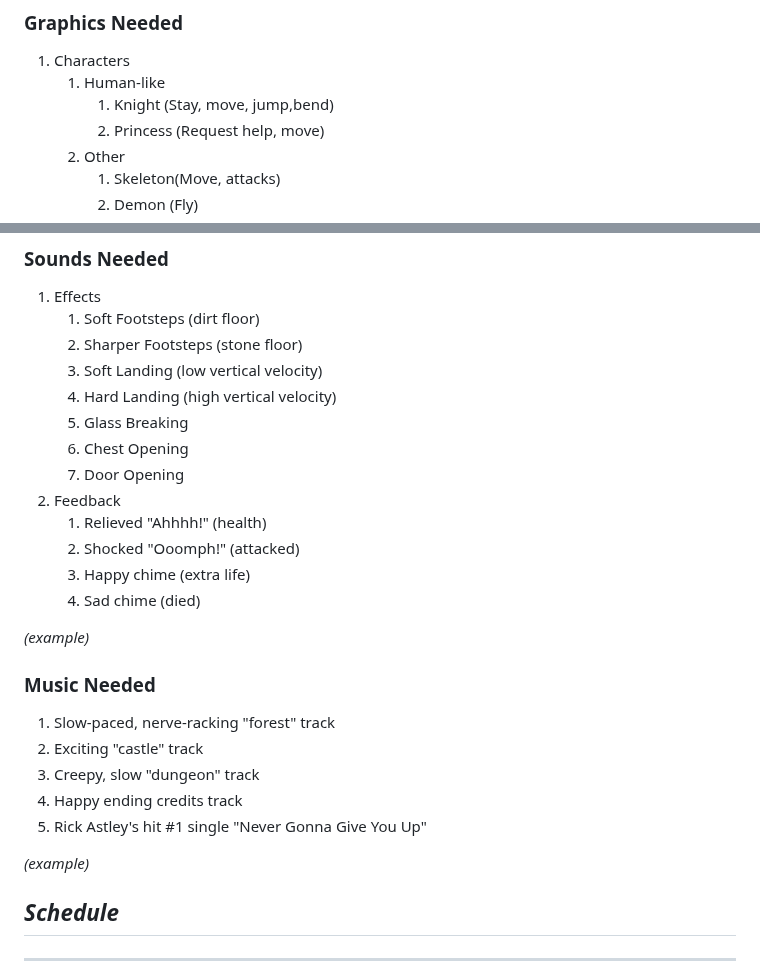
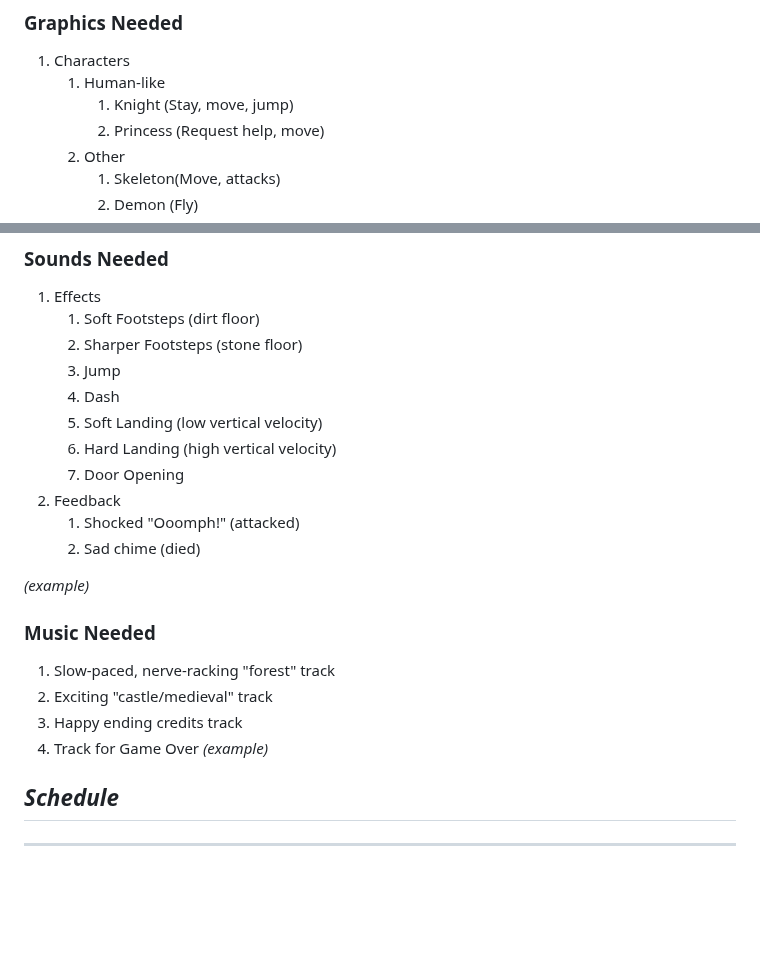
Before and after one commit to Santiago-Coronado/Jump_King_Team, a Markdown page: Videojuego/GDD_Template.md, 2 parts joined by grey strips. Drawn GitHub-style; blank space fills up the shorter version.

```diff
--- a/Videojuego/GDD_Template.md
+++ b/Videojuego/GDD_Template.md
@@ -265,7 +265,7 @@ The characters will have a pixel-y design with attack, movement and death animat
 
 1. Characters
     1. Human-like
-        1.	Knight (Stay, move, jump,bend)
+        1.	Knight (Stay, move, jump)
         2.	Princess (Request help, move)
     2.	Other
         1.	Skeleton(Move, attacks)
@@ -304,27 +304,23 @@ Stylistically, what kind of sound effects are you looking for? Do you want to ex
 1. Effects
     1. Soft Footsteps (dirt floor)
     2. Sharper Footsteps (stone floor)
-    3. Soft Landing (low vertical velocity)
-    4. Hard Landing (high vertical velocity)
-    5. Glass Breaking
-    6. Chest Opening
+    3. Jump
+    4. Dash
+    5. Soft Landing (low vertical velocity)
+    6. Hard Landing (high vertical velocity)
     7. Door Opening
 2. Feedback
-    1. Relieved &quot;Ahhhh!&quot; (health)
-    2. Shocked &quot;Ooomph!&quot; (attacked)
-    3. Happy chime (extra life)
-    4. Sad chime (died)
+    1. Shocked &quot;Ooomph!&quot; (attacked)
+    3. Sad chime (died)
 
 _(example)_
 
 ### **Music Needed**
 
 1. Slow-paced, nerve-racking &quot;forest&quot; track
-2. Exciting &quot;castle&quot; track
-3. Creepy, slow &quot;dungeon&quot; track
-4. Happy ending credits track
-5. Rick Astley&#39;s hit #1 single &quot;Never Gonna Give You Up&quot;
-
+2. Exciting &quot;castle/medieval&quot; track
+3. Happy ending credits track
+4. Track for Game Over
 _(example)_
 
 
```
